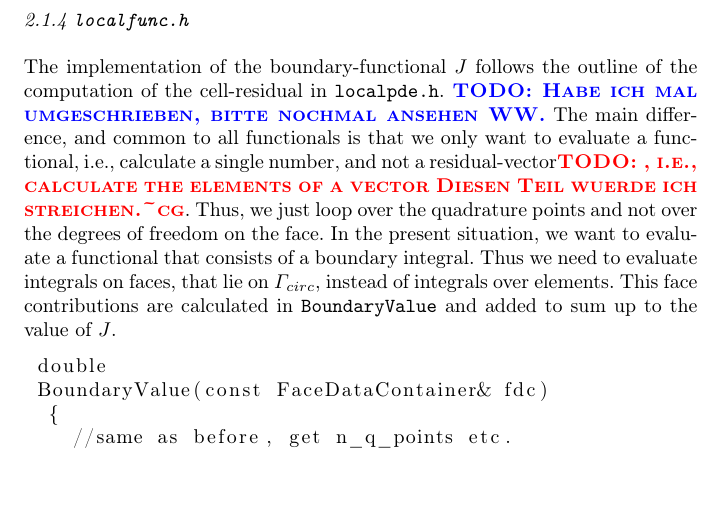
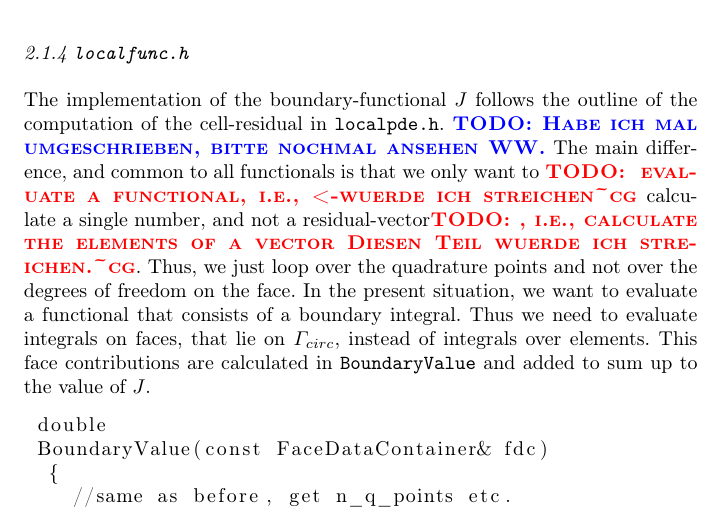
Before and after one commit to winnifried/dopelib, a LaTeX paper (Paper_May_2012/main.tex): part of page 10 of 21, cut so that both start at the same text. Compiled offline with pdfLaTeX.

Commit message:
Antwort auf Winnis letzte Aenderung

```diff
--- a/Paper_May_2012/main.tex
+++ b/Paper_May_2012/main.tex
@@ -553,8 +553,8 @@ we loop over the quadrature points and the number of DoFs of the cell. In the in
 The implementation of the boundary-functional $J$ follows the outline of the
 computation of the cell-residual in \texttt{localpde.h}.
 \todo{Habe ich mal umgeschrieben, bitte nochmal ansehen~WW.}
-The main difference, and common to all functionals is that we only
-want to evaluate a functional, i.e., calculate a single number, and not a
+The main difference, and common to all functionals is that we only want to
+\todocg{ evaluate a functional, i.e., <-wuerde ich streichen} calculate a single number, and not a
 residual-vector\todocg{, i.e., calculate the elements of a vector Diesen Teil wuerde ich streichen.}. Thus, we
 just loop over the quadrature points and not over the degrees of freedom
 on the face. In the present situation, we want to evaluate a functional
```
